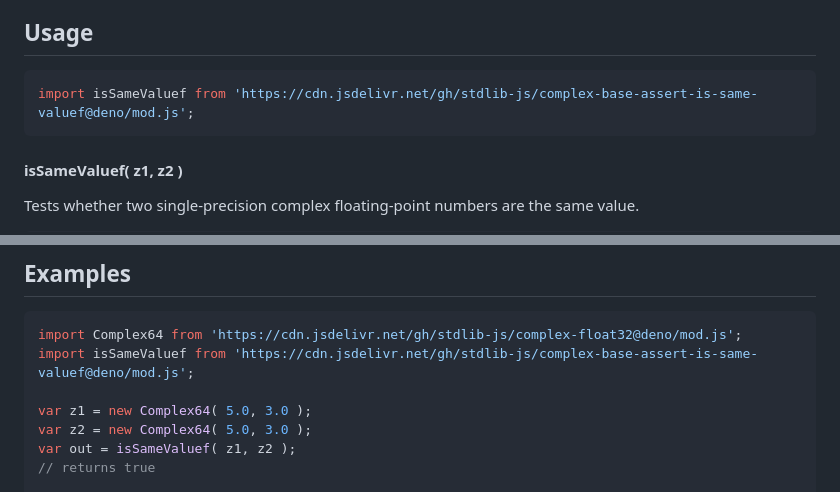
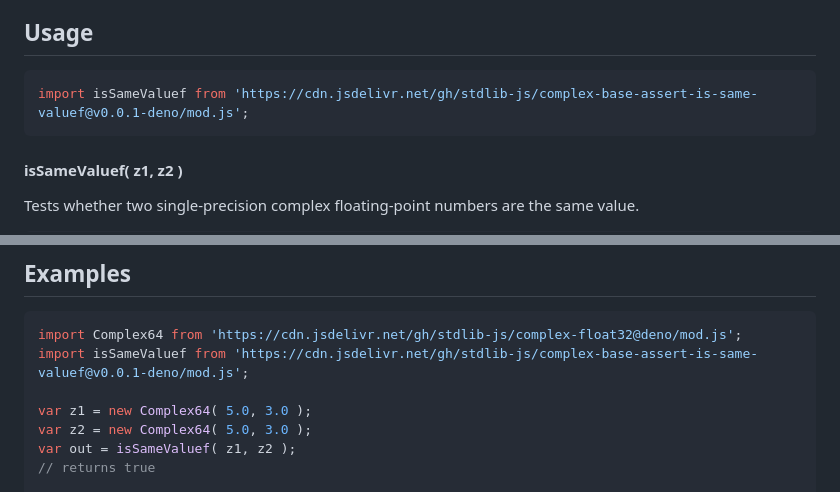
Before and after one commit to stdlib-js/complex-base-assert-is-same-valuef, a Markdown page: README.md, 2 parts joined by grey strips. Drawn GitHub-style.

Commit message:
Update README.md for Deno bundle v0.0.1

````diff
--- a/README.md
+++ b/README.md
@@ -52,7 +52,7 @@ limitations under the License.
 ## Usage
 
 ```javascript
-import isSameValuef from 'https://cdn.jsdelivr.net/gh/stdlib-js/complex-base-assert-is-same-valuef@deno/mod.js';
+import isSameValuef from 'https://cdn.jsdelivr.net/gh/stdlib-js/complex-base-assert-is-same-valuef@v0.0.1-deno/mod.js';
 ```
 
 #### isSameValuef( z1, z2 )
@@ -113,7 +113,7 @@ out = isSameValuef( z1, z2 );
 
 ```javascript
 import Complex64 from 'https://cdn.jsdelivr.net/gh/stdlib-js/complex-float32@deno/mod.js';
-import isSameValuef from 'https://cdn.jsdelivr.net/gh/stdlib-js/complex-base-assert-is-same-valuef@deno/mod.js';
+import isSameValuef from 'https://cdn.jsdelivr.net/gh/stdlib-js/complex-base-assert-is-same-valuef@v0.0.1-deno/mod.js';
 
 var z1 = new Complex64( 5.0, 3.0 );
 var z2 = new Complex64( 5.0, 3.0 );
````
